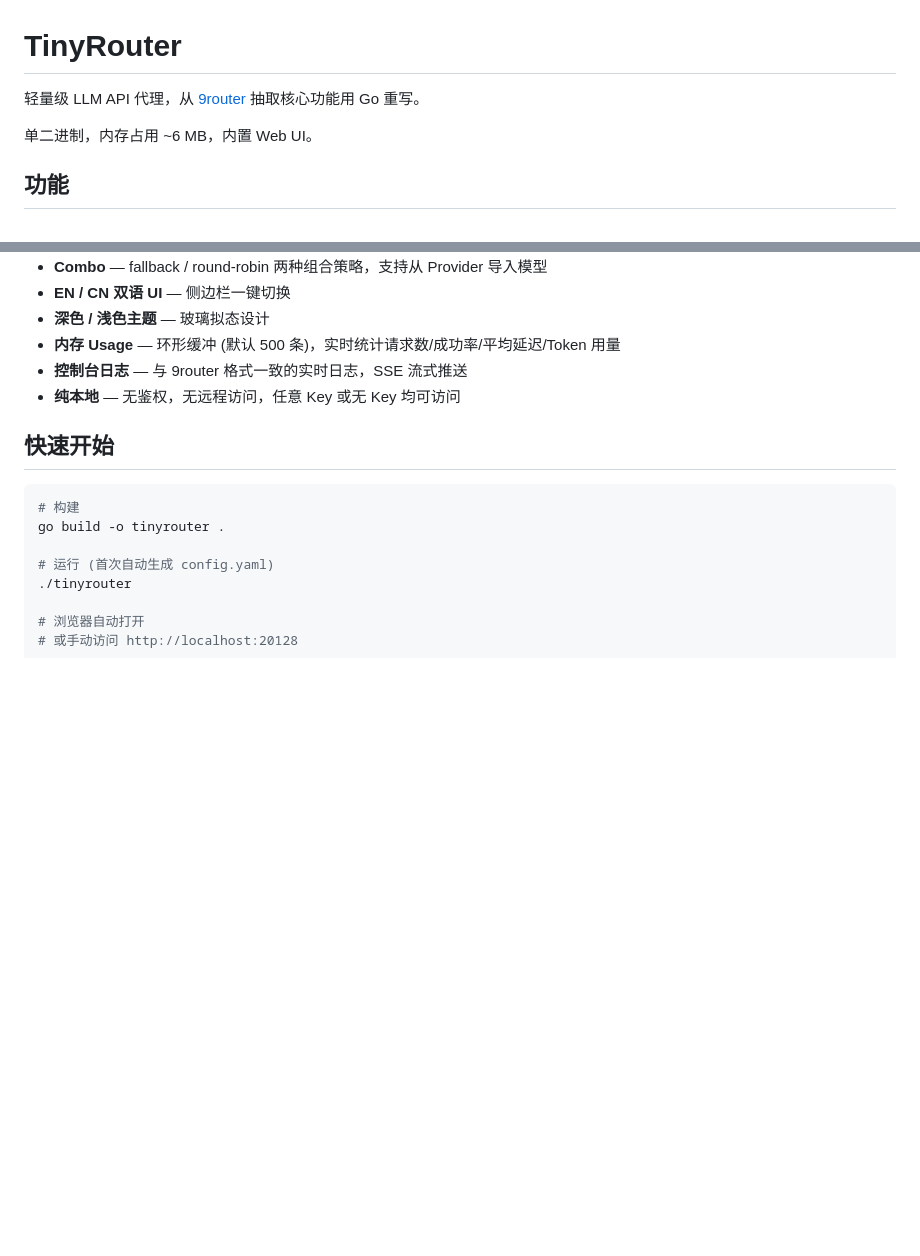
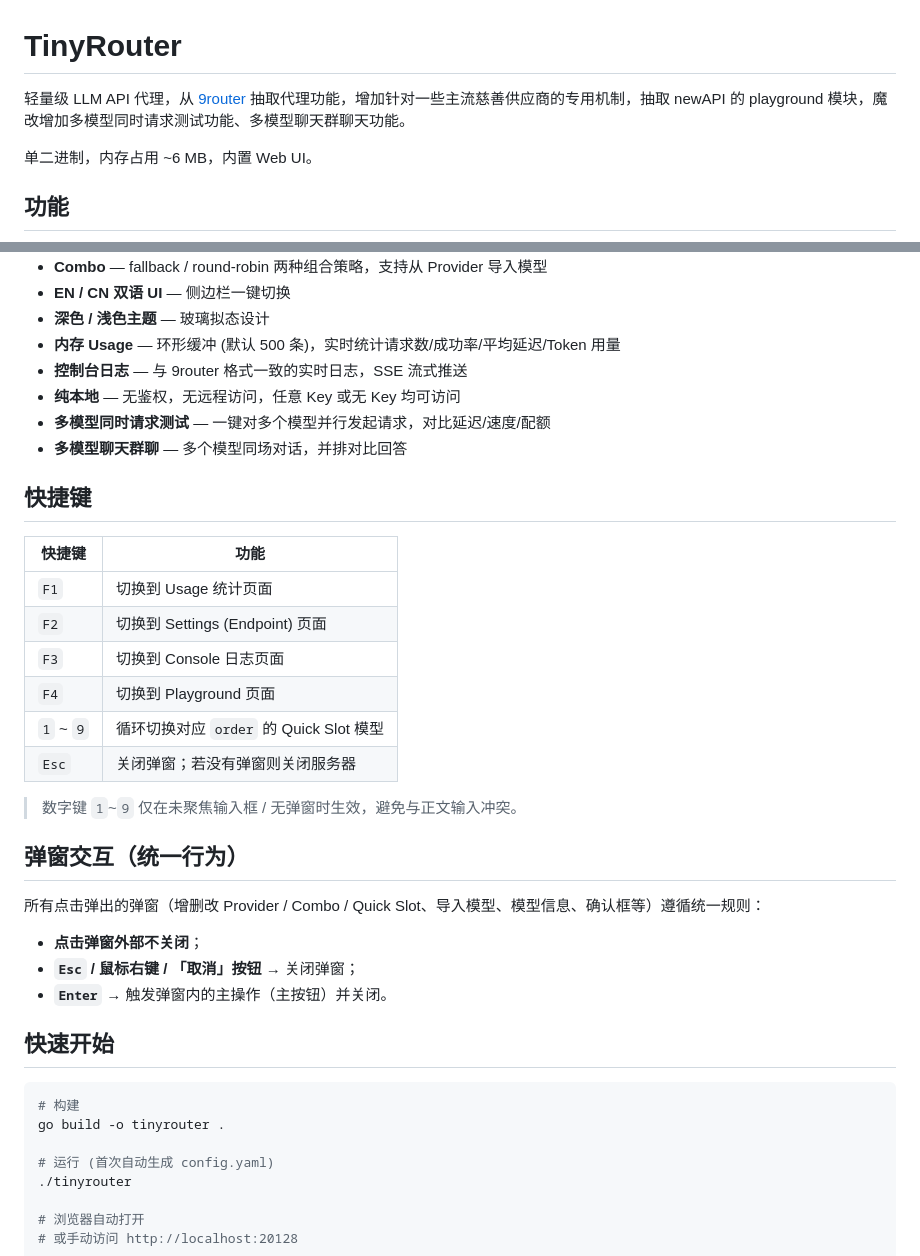
Before and after one commit to Darkstarrd-dev/tinyrouter, a Markdown page: README.md, 2 parts joined by grey strips. GitHub-like rendering; blank space fills up the shorter version.

Commit message:
docs(readme): rephrase intro, add multi-model features, move shortcuts after features

```diff
--- a/README.md
+++ b/README.md
@@ -1,6 +1,6 @@
 # TinyRouter
 
-轻量级 LLM API 代理，从 [9router](https://github.com/sst9/9router) 抽取核心功能用 Go 重写。
+轻量级 LLM API 代理，从 [9router](https://github.com/sst9/9router) 抽取代理功能，增加针对一些主流慈善供应商的专用机制，抽取 newAPI 的 playground 模块，魔改增加多模型同时请求测试功能、多模型聊天群聊天功能。
 
 单二进制，内存占用 ~6 MB，内置 Web UI。
 
@@ -17,6 +17,29 @@
 - **内存 Usage** — 环形缓冲 (默认 500 条)，实时统计请求数/成功率/平均延迟/Token 用量
 - **控制台日志** — 与 9router 格式一致的实时日志，SSE 流式推送
 - **纯本地** — 无鉴权，无远程访问，任意 Key 或无 Key 均可访问
+- **多模型同时请求测试** — 一键对多个模型并行发起请求，对比延迟/速度/配额
+- **多模型聊天群聊** — 多个模型同场对话，并排对比回答
+
+## 快捷键
+
+| 快捷键 | 功能 |
+|---|---|
+| `F1` | 切换到 Usage 统计页面 |
+| `F2` | 切换到 Settings (Endpoint) 页面 |
+| `F3` | 切换到 Console 日志页面 |
+| `F4` | 切换到 Playground 页面 |
+| `1` ~ `9` | 循环切换对应 `order` 的 Quick Slot 模型 |
+| `Esc` | 关闭弹窗；若没有弹窗则关闭服务器 |
+
+> 数字键 `1`~`9` 仅在未聚焦输入框 / 无弹窗时生效，避免与正文输入冲突。
+
+## 弹窗交互（统一行为）
+
+所有点击弹出的弹窗（增删改 Provider / Combo / Quick Slot、导入模型、模型信息、确认框等）遵循统一规则：
+
+- **点击弹窗外部不关闭**；
+- **`Esc` / 鼠标右键 / 「取消」按钮** → 关闭弹窗；
+- **`Enter`** → 触发弹窗内的主操作（主按钮）并关闭。
 
 ## 快速开始
 
```
